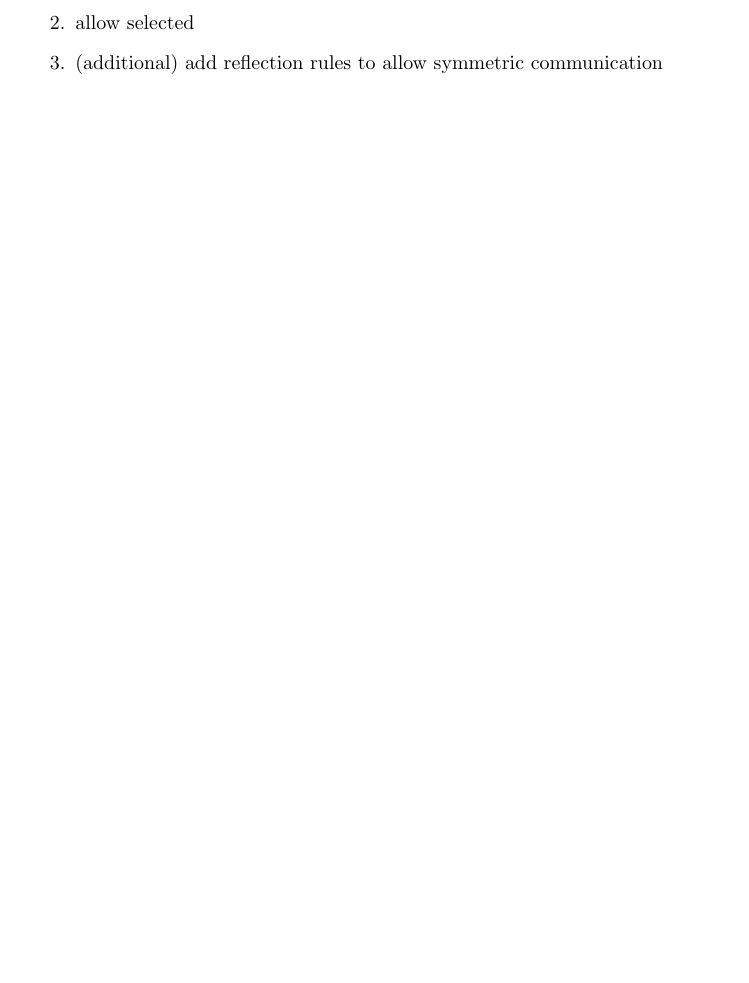
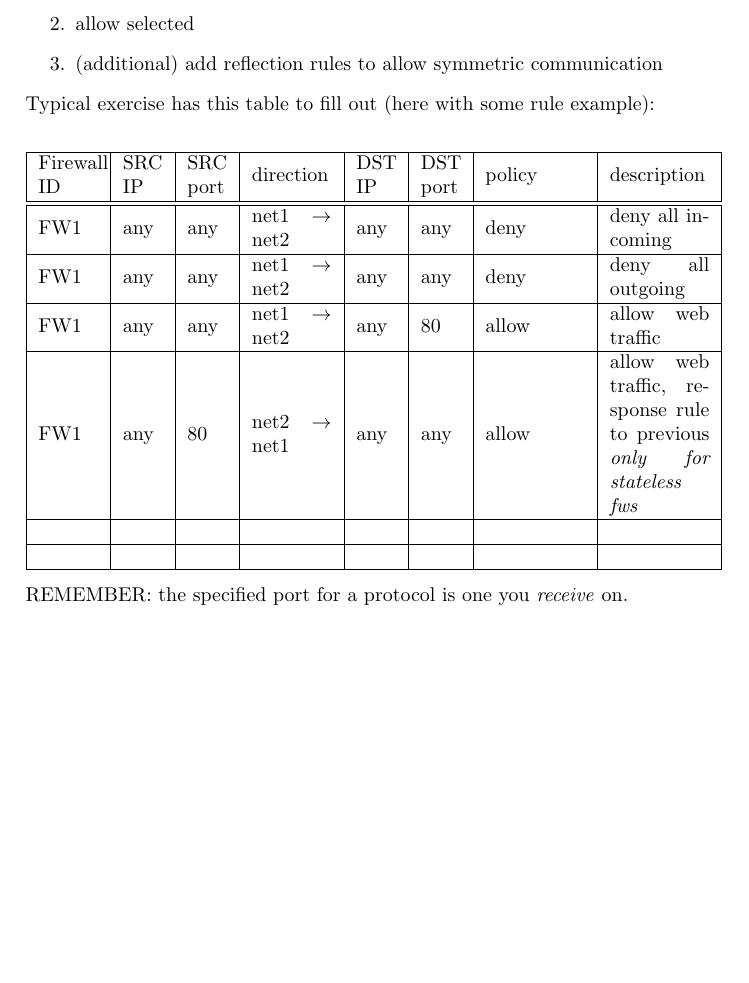
Before and after one commit to strarave/CS2021, a LaTeX document (ComputerSecurityNotes.tex): part of page 38 of 38 before the commit and part of page 39 of 39 after it, cut so that both start at the same text, the shorter picture padded with empty space. Compiled offline with pdfLaTeX.

Commit message:
added exercise tips

```diff
--- a/ComputerSecurityNotes.tex
+++ b/ComputerSecurityNotes.tex
@@ -784,6 +782,28 @@
 					\item allow selected
 					\item (additional) add reflection rules to allow symmetric communication
 				\end{enumerate}
+				Typical exercise has this table to fill out (here with some rule example):
+				\begin{center}
+					\begin{tabular}{ | m{3em} | m{2em} | m{2em} | m{4em} | m{2em} | m{2em} | m{5em} | m{5em} |}
+						\hline
+						Firewall ID & SRC IP & SRC port & direction & DST IP & DST port & policy & description\\
+						\hline
+						\hline
+						FW1 & any & any & net1 $\rightarrow$ net2 & any & any & deny & deny all incoming\\
+						\hline
+						FW1 & any & any & net1 $\rightarrow$ net2 & any & any & deny & deny all outgoing\\
+						\hline
+						FW1 & any & any & net1 $\rightarrow$ net2 & any & 80 & allow & allow web traffic\\
+						\hline
+						FW1 & any & 80 & net2 $\rightarrow$ net1 & any & any & allow & allow web traffic, response rule to previous \emph{only for stateless fws}\\
+						\hline
+						&&&&&&&\\
+						\hline
+						&&&&&&&\\
+						\hline
+					\end{tabular}
+				\end{center}
+				REMEMBER: the specified port for a protocol is one you \emph{receive} on.
 
 
 \end{document}
```
Also changed, not shown: ComputerSecurityNotes.pdf, ComputerSecurityNotes.tex (14 more changed lines).
